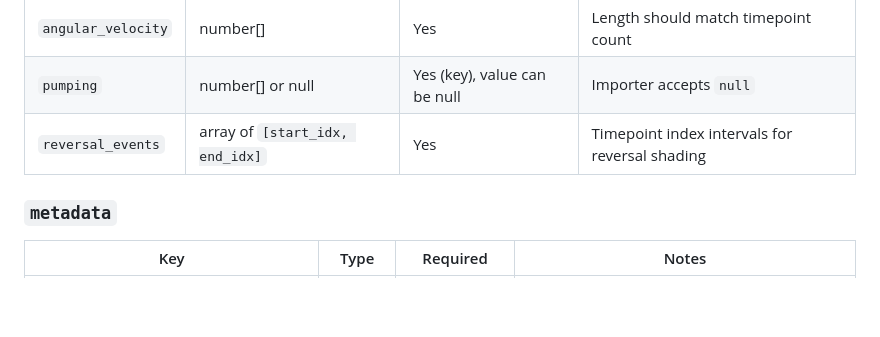
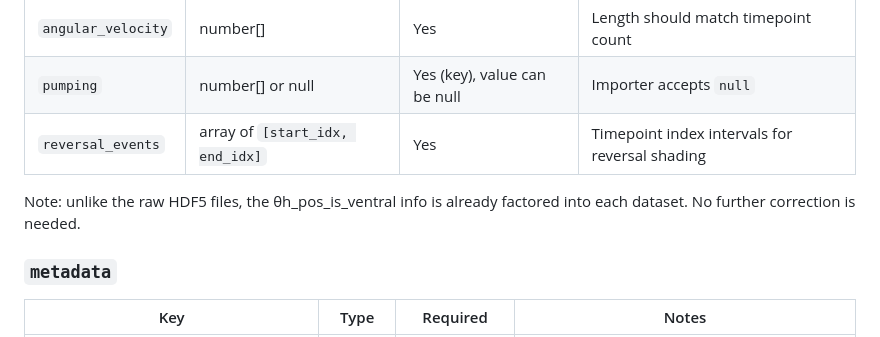
Before and after one commit to flavell-lab/WormWideWeb, a Markdown page: dataset_json_readme.md, the part around the change. Drawn GitHub-style; blank space fills up the shorter version.

```diff
--- a/dataset_json_readme.md
+++ b/dataset_json_readme.md
@@ -40,6 +40,8 @@ Each dataset JSON is an object with these keys:
 | `pumping` | number[] or null | Yes (key), value can be null | Importer accepts `null` |
 | `reversal_events` | array of `[start_idx, end_idx]` | Yes | Timepoint index intervals for reversal shading |
 
+Note: unlike the raw HDF5 files, the θh_pos_is_ventral info is already factored into each dataset. No further correction is needed.
+
 ### `metadata`
 
 | Key | Type | Required | Notes |
```
